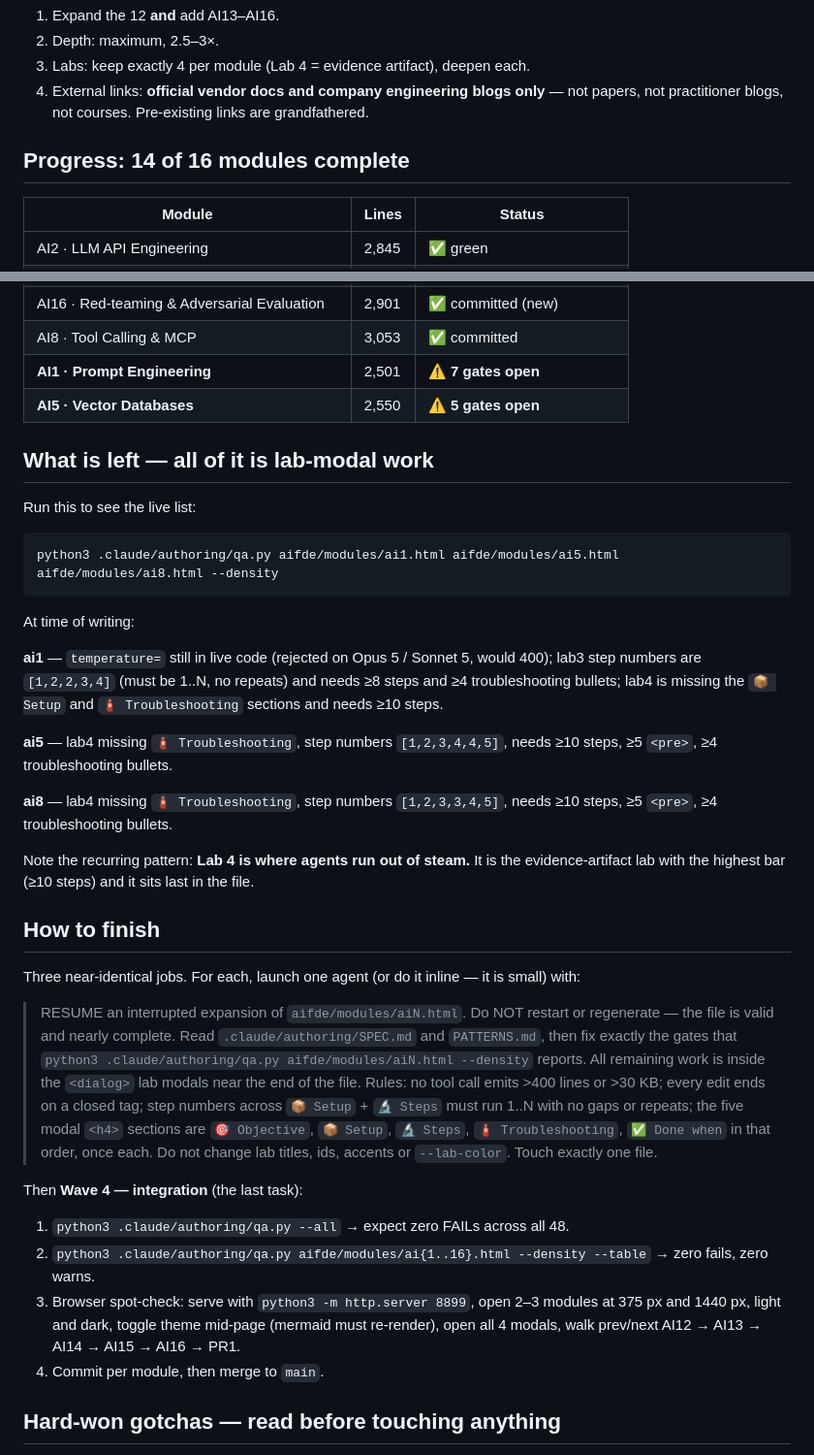
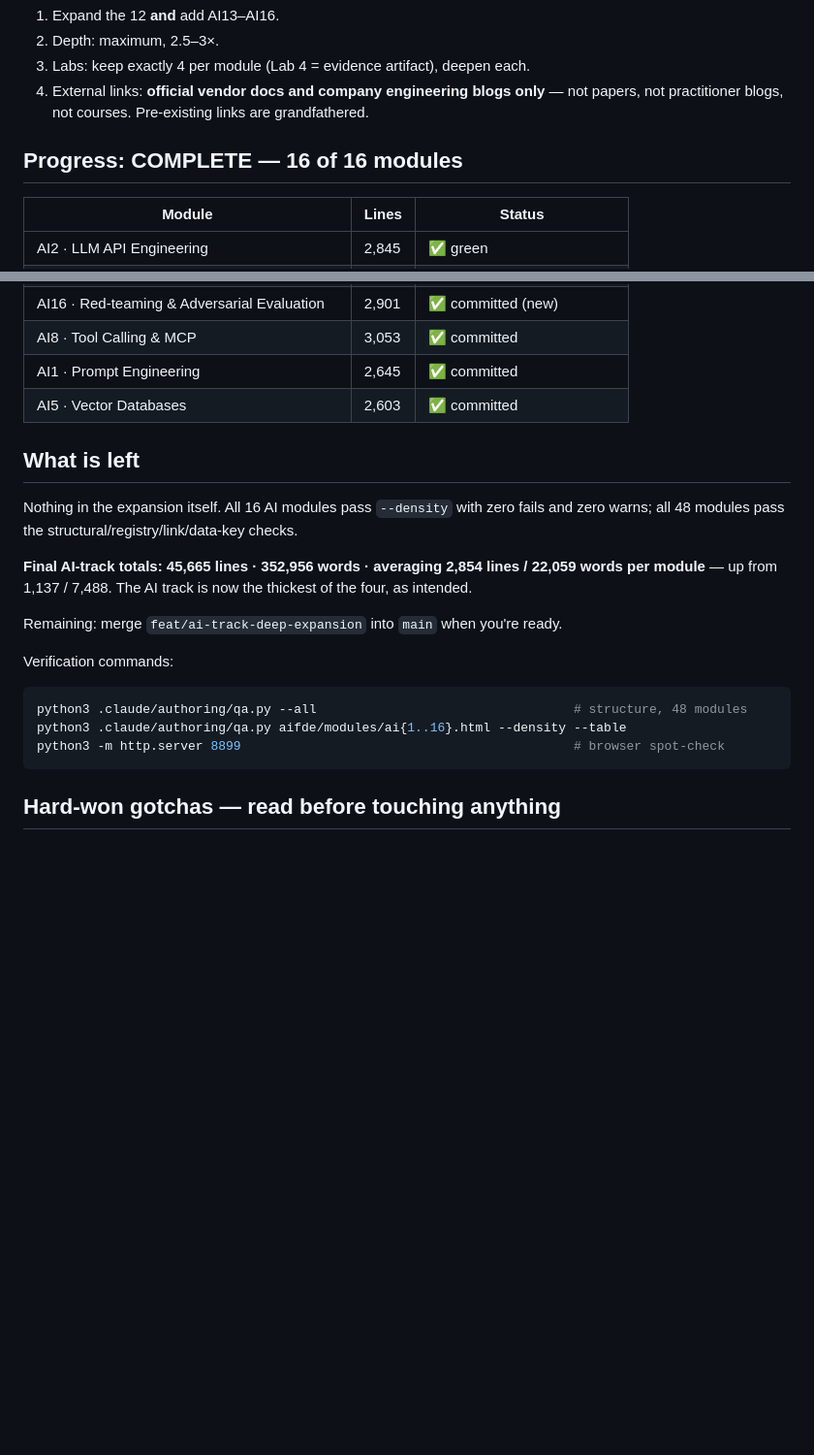
Before and after one commit to tranquangvu/9read, a Markdown page: .claude/authoring/STATE.md, 2 parts joined by grey strips. Shown at 97% size. Drawn GitHub-style; blank space fills up the shorter version.

Commit message:
docs: mark AI-track expansion complete in STATE.md
All 16 AI modules green: 45,665 lines / 352,956 words, averaging 2,854
lines and 22,059 words — up from 1,137 / 7,488. The track is now the
thickest of the four rather than the thinnest.

Co-Authored-By: Claude Opus 5 (1M context) <noreply@anthropic.com>

````diff
--- a/.claude/authoring/STATE.md
+++ b/.claude/authoring/STATE.md
@@ -18,7 +18,7 @@ User decisions, already made — do not re-litigate:
 4. External links: **official vendor docs and company engineering blogs only** — not papers, not
    practitioner blogs, not courses. Pre-existing links are grandfathered.
 
-## Progress: 14 of 16 modules complete
+## Progress: COMPLETE — 16 of 16 modules
 
 | Module | Lines | Status |
 |---|---|---|
@@ -36,51 +36,25 @@ User decisions, already made — do not re-litigate:
 | AI15 · Multi-agent Systems | 2,928 | ✅ committed (new) |
 | AI16 · Red-teaming & Adversarial Evaluation | 2,901 | ✅ committed (new) |
 | AI8 · Tool Calling & MCP | 3,053 | ✅ committed |
-| **AI1 · Prompt Engineering** | 2,501 | ⚠️ **7 gates open** |
-| **AI5 · Vector Databases** | 2,550 | ⚠️ **5 gates open** |
+| AI1 · Prompt Engineering | 2,645 | ✅ committed |
+| AI5 · Vector Databases | 2,603 | ✅ committed |
 
-## What is left — all of it is lab-modal work
+## What is left
 
-Run this to see the live list:
+Nothing in the expansion itself. All 16 AI modules pass `--density` with zero fails and zero warns;
+all 48 modules pass the structural/registry/link/data-key checks.
+
+**Final AI-track totals: 45,665 lines · 352,956 words · averaging 2,854 lines / 22,059 words per
+module** — up from 1,137 / 7,488. The AI track is now the thickest of the four, as intended.
+
+Remaining: merge `feat/ai-track-deep-expansion` into `main` when you're ready.
+
+Verification commands:
 ```sh
-python3 .claude/authoring/qa.py aifde/modules/ai1.html aifde/modules/ai5.html aifde/modules/ai8.html --density
+python3 .claude/authoring/qa.py --all                                  # structure, 48 modules
+python3 .claude/authoring/qa.py aifde/modules/ai{1..16}.html --density --table
+python3 -m http.server 8899                                            # browser spot-check
 ```
-
-At time of writing:
-
-**ai1** — `temperature=` still in live code (rejected on Opus 5 / Sonnet 5, would 400); lab3 step
-numbers are `[1,2,2,3,4]` (must be 1..N, no repeats) and needs ≥8 steps and ≥4 troubleshooting
-bullets; lab4 is missing the `📦 Setup` and `🧯 Troubleshooting` sections and needs ≥10 steps.
-
-**ai5** — lab4 missing `🧯 Troubleshooting`, step numbers `[1,2,3,4,4,5]`, needs ≥10 steps,
-≥5 `<pre>`, ≥4 troubleshooting bullets.
-
-**ai8** — lab4 missing `🧯 Troubleshooting`, step numbers `[1,2,3,3,4,5]`, needs ≥10 steps,
-≥5 `<pre>`, ≥4 troubleshooting bullets.
-
-Note the recurring pattern: **Lab 4 is where agents run out of steam.** It is the evidence-artifact
-lab with the highest bar (≥10 steps) and it sits last in the file.
-
-## How to finish
-
-Three near-identical jobs. For each, launch one agent (or do it inline — it is small) with:
-
-> RESUME an interrupted expansion of `aifde/modules/aiN.html`. Do NOT restart or regenerate — the
-> file is valid and nearly complete. Read `.claude/authoring/SPEC.md` and `PATTERNS.md`, then fix
-> exactly the gates that `python3 .claude/authoring/qa.py aifde/modules/aiN.html --density` reports.
-> All remaining work is inside the `<dialog>` lab modals near the end of the file.
-> Rules: no tool call emits >400 lines or >30 KB; every edit ends on a closed tag; step numbers
-> across `📦 Setup` + `🔬 Steps` must run 1..N with no gaps or repeats; the five modal `<h4>`
-> sections are `🎯 Objective`, `📦 Setup`, `🔬 Steps`, `🧯 Troubleshooting`, `✅ Done when` in that
-> order, once each. Do not change lab titles, ids, accents or `--lab-color`. Touch exactly one file.
-
-Then **Wave 4 — integration** (the last task):
-1. `python3 .claude/authoring/qa.py --all` → expect zero FAILs across all 48.
-2. `python3 .claude/authoring/qa.py aifde/modules/ai{1..16}.html --density --table` → zero fails, zero warns.
-3. Browser spot-check: serve with `python3 -m http.server 8899`, open 2–3 modules at 375 px and
-   1440 px, light and dark, toggle theme mid-page (mermaid must re-render), open all 4 modals,
-   walk prev/next AI12 → AI13 → AI14 → AI15 → AI16 → PR1.
-4. Commit per module, then merge to `main`.
 
 ## Hard-won gotchas — read before touching anything
 
````
